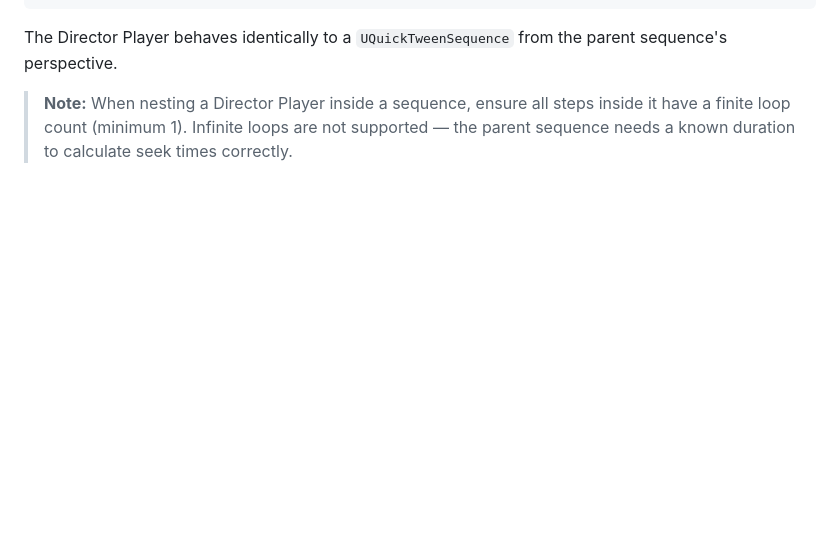
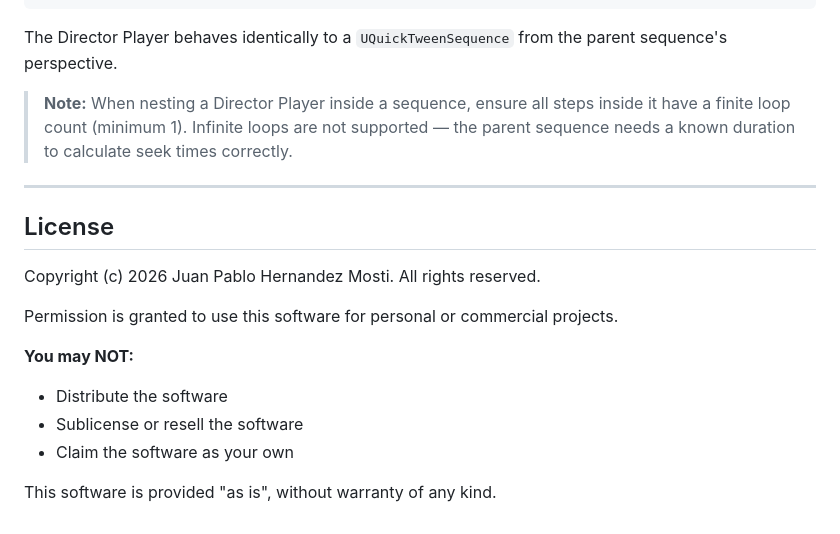
Before and after one commit to juanpablohdzm/quick_tween_director, a Markdown page: README.md, the part around one of its changes. GitHub-like rendering; blank space fills up the shorter version.

```diff
--- a/README.md
+++ b/README.md
@@ -680,3 +682,19 @@ Or play a Director animation in parallel with other tweens:
 The Director Player behaves identically to a `UQuickTweenSequence` from the parent sequence's perspective.
 
 > **Note:** When nesting a Director Player inside a sequence, ensure all steps inside it have a finite loop count (minimum 1). Infinite loops are not supported — the parent sequence needs a known duration to calculate seek times correctly.
+
+---
+
+## License
+
+Copyright (c) 2026 Juan Pablo Hernandez Mosti. All rights reserved.
+
+Permission is granted to use this software for personal or commercial projects.
+
+**You may NOT:**
+
+- Distribute the software
+- Sublicense or resell the software
+- Claim the software as your own
+
+This software is provided "as is", without warranty of any kind.
```
Also changed, not shown: other parts of README.md (+2 -0 lines).
